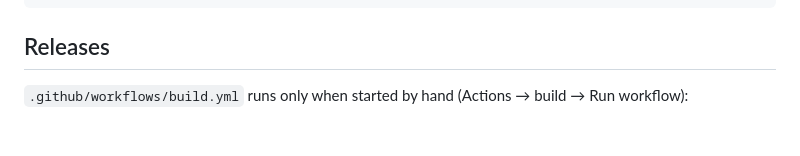
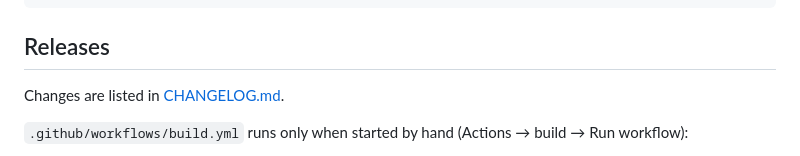
Before and after one commit to krab3000/pup-video-player, a Markdown page: README.md, the part around the change. Rendered like a GitHub page; blank space fills up the shorter version.

Commit message:
Add a changelog
Co-Authored-By: Claude Opus 5.5 <noreply@anthropic.com>

```diff
--- a/README.md
+++ b/README.md
@@ -109,6 +109,8 @@ pnpm test:e2e                        # Playwright: Chromium + Firefox, starts th
 
 ## Releases
 
+Changes are listed in [CHANGELOG.md](CHANGELOG.md).
+
 `.github/workflows/build.yml` runs only when started by hand (Actions → build → Run workflow):
 
 - `run_tests` (checkbox) adds typecheck, unit and Chromium e2e tests.
```
Also changed, not shown: CHANGELOG.md (added, +45 -0 lines).
